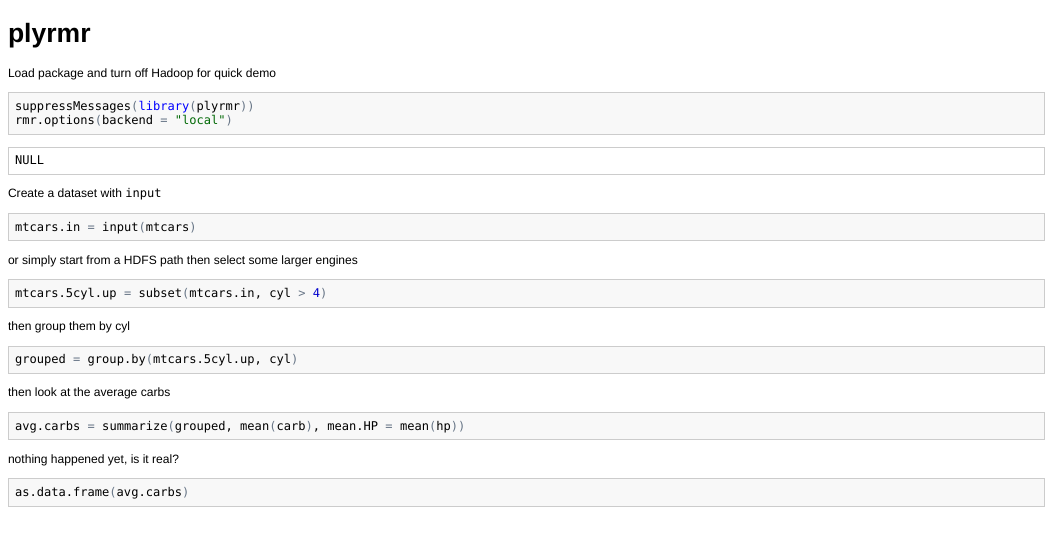
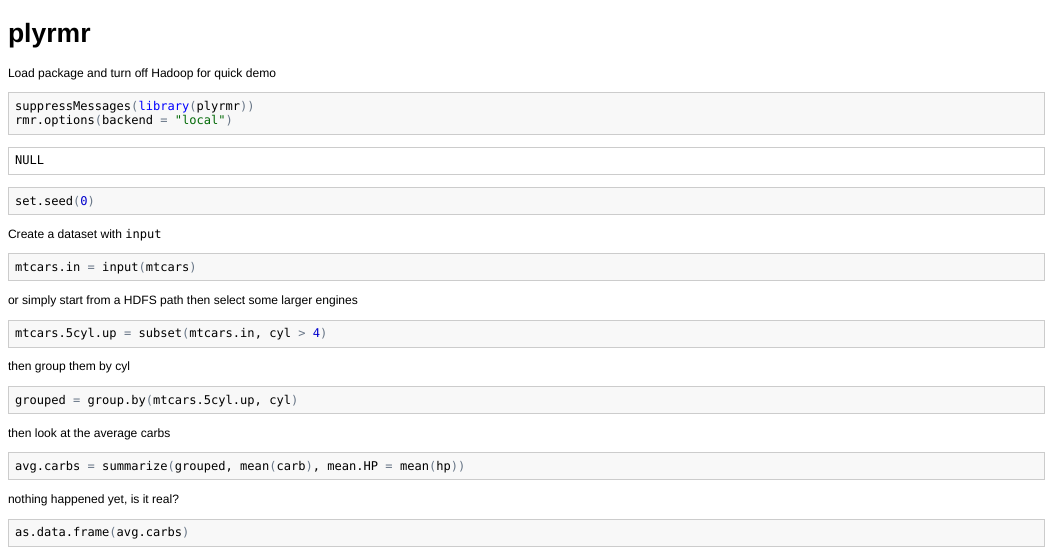
Before and after one commit to RevolutionAnalytics/plyrmr, an R Markdown document (README.Rmd): the page in a window 1100 px wide, from its top. The pictures show the output file README.html that the author committed with the source, opened offline.

Commit message:
eliminate randomness to highlight changes

````diff
--- a/README.Rmd
+++ b/README.Rmd
@@ -24,6 +24,7 @@ Load package and turn off Hadoop for quick demo
 ```{r}
 suppressMessages(library(plyrmr))
 rmr.options(backend = "local")
+set.seed(0)
 ```
 
 Create a dataset with `input`
````
Also changed, not shown: README.html, README.md.
